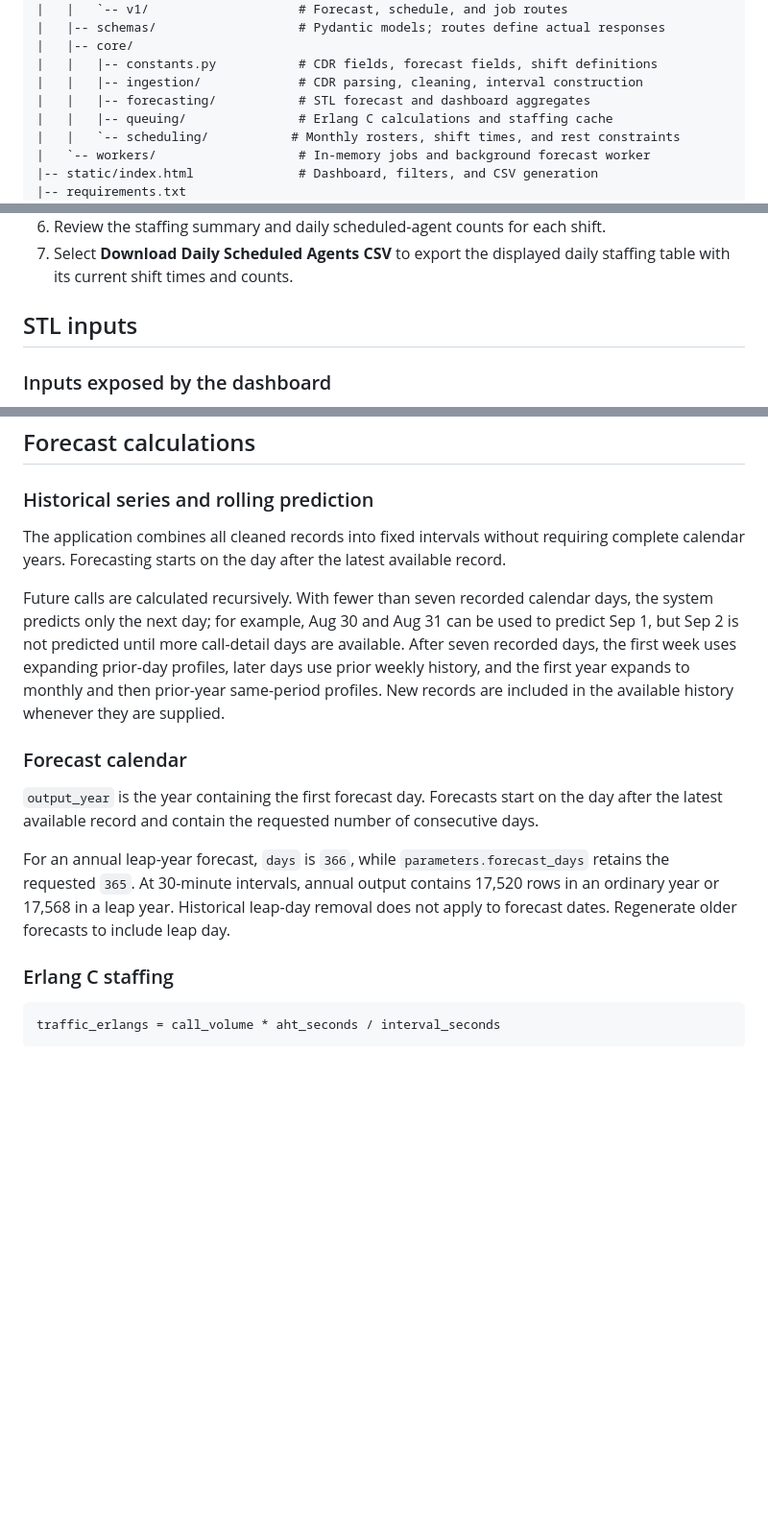
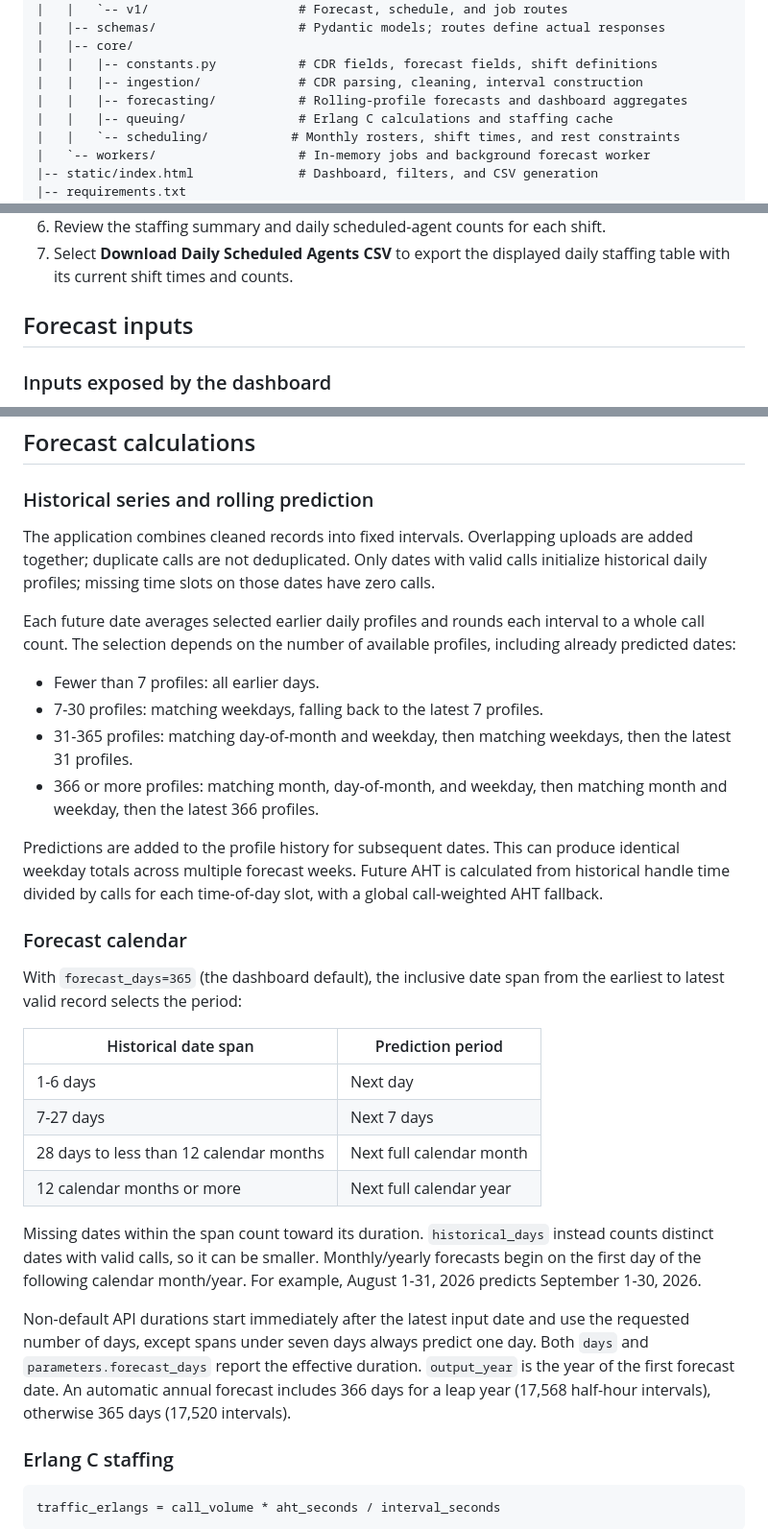
Before and after one commit to Poojamalagala123/Calculator-Erlang-C, a Markdown page: README.md, 3 parts joined by grey strips. Shown at 96% size. Drawn GitHub-style; blank space fills up the shorter version.

```diff
--- a/README.md
+++ b/README.md
@@ -58,7 +60,7 @@ Calculator-Erlang-C/
 |   |-- core/
 |   |   |-- constants.py           # CDR fields, forecast fields, shift definitions
 |   |   |-- ingestion/             # CDR parsing, cleaning, interval construction
-|   |   |-- forecasting/           # STL forecast and dashboard aggregates
+|   |   |-- forecasting/           # Rolling-profile forecasts and dashboard aggregates
 |   |   |-- queuing/               # Erlang C calculations and staffing cache
 |   |   `-- scheduling/           # Monthly rosters, shift times, and rest constraints
 |   `-- workers/                   # In-memory jobs and background forecast worker
@@ -77,7 +79,7 @@ Calculator-Erlang-C/
 6. Review the staffing summary and daily scheduled-agent counts for each shift.
 7. Select **Download Daily Scheduled Agents CSV** to export the displayed daily staffing table with its current shift times and counts.
 
-## STL inputs
+## Forecast inputs
 
 ### Inputs exposed by the dashboard
 
@@ -171,15 +173,31 @@ Every file must retain at least one valid answered call. Records may cover parti
 
 ### Historical series and rolling prediction
 
-The application combines all cleaned records into fixed intervals without requiring complete calendar years. Forecasting starts on the day after the latest available record.
+The application combines cleaned records into fixed intervals. Overlapping uploads are added together; duplicate calls are not deduplicated. Only dates with valid calls initialize historical daily profiles; missing time slots on those dates have zero calls.
 
-Future calls are calculated recursively. With fewer than seven recorded calendar days, the system predicts only the next day; for example, Aug 30 and Aug 31 can be used to predict Sep 1, but Sep 2 is not predicted until more call-detail days are available. After seven recorded days, the first week uses expanding prior-day profiles, later days use prior weekly history, and the first year expands to monthly and then prior-year same-period profiles. New records are included in the available history whenever they are supplied.
+Each future date averages selected earlier daily profiles and rounds each interval to a whole call count. The selection depends on the number of available profiles, including already predicted dates:
+
+- Fewer than 7 profiles: all earlier days.
+- 7-30 profiles: matching weekdays, falling back to the latest 7 profiles.
+- 31-365 profiles: matching day-of-month and weekday, then matching weekdays, then the latest 31 profiles.
+- 366 or more profiles: matching month, day-of-month, and weekday, then matching month and weekday, then the latest 366 profiles.
+
+Predictions are added to the profile history for subsequent dates. This can produce identical weekday totals across multiple forecast weeks. Future AHT is calculated from historical handle time divided by calls for each time-of-day slot, with a global call-weighted AHT fallback.
 
 ### Forecast calendar
 
-`output_year` is the year containing the first forecast day. Forecasts start on the day after the latest available record and contain the requested number of consecutive days.
+With `forecast_days=365` (the dashboard default), the inclusive date span from the earliest to latest valid record selects the period:
 
-For an annual leap-year forecast, `days` is `366`, while `parameters.forecast_days` retains the requested `365`. At 30-minute intervals, annual output contains 17,520 rows in an ordinary year or 17,568 in a leap year. Historical leap-day removal does not apply to forecast dates. Regenerate older forecasts to include leap day.
+| Historical date span | Prediction period |
+|---|---|
+| 1-6 days | Next day |
+| 7-27 days | Next 7 days |
+| 28 days to less than 12 calendar months | Next full calendar month |
+| 12 calendar months or more | Next full calendar year |
+
+Missing dates within the span count toward its duration. `historical_days` instead counts distinct dates with valid calls, so it can be smaller. Monthly/yearly forecasts begin on the first day of the following calendar month/year. For example, August 1-31, 2026 predicts September 1-30, 2026.
+
+Non-default API durations start immediately after the latest input date and use the requested number of days, except spans under seven days always predict one day. Both `days` and `parameters.forecast_days` report the effective duration. `output_year` is the year of the first forecast date. An automatic annual forecast includes 366 days for a leap year (17,568 half-hour intervals), otherwise 365 days (17,520 intervals).
 
 ### Erlang C staffing
 
```
Also changed, not shown: other parts of README.md (+38 -38 lines), api_documentation.md (+26 -5 lines).
